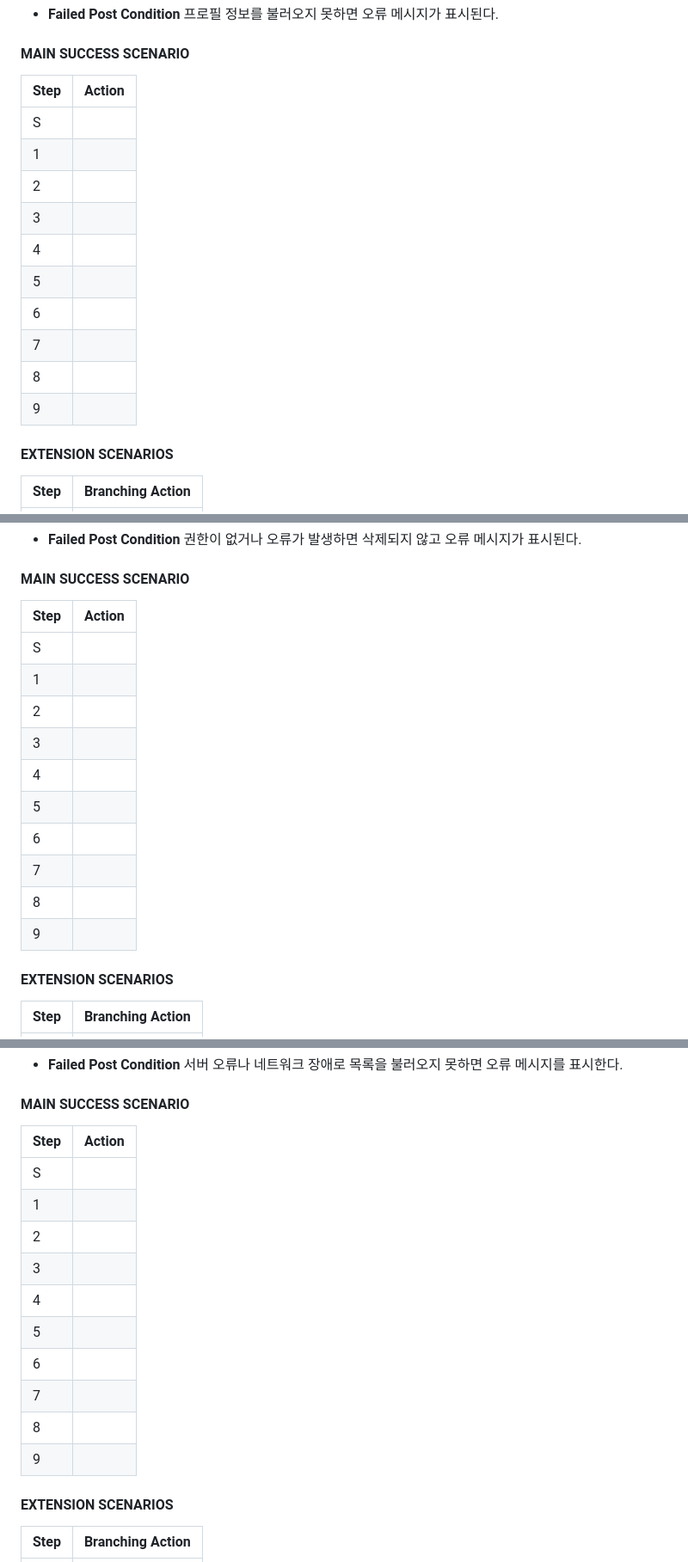
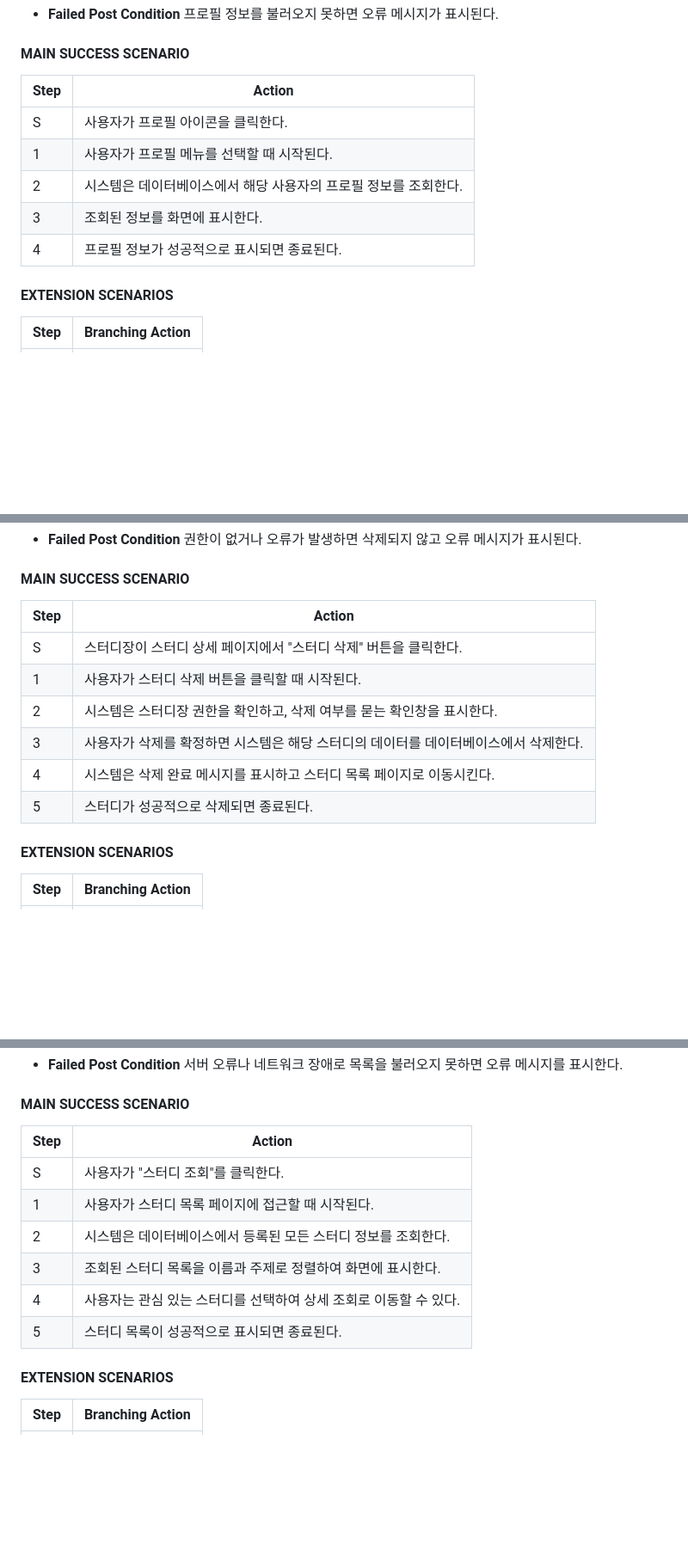
Before and after one commit to OHWCH/se_dev, a Markdown page: SDS_[깃라잡이].md, 3 parts joined by grey strips. Shown at 86% size. Drawn GitHub-style; blank space fills up the shorter version.

```diff
--- a/SDS_[깃라잡이].md
+++ b/SDS_[깃라잡이].md
@@ -500,18 +590,13 @@
 
 #### MAIN SUCCESS SCENARIO
 
-| Step | Action |
-| ---- | ------ |
-| S    |        |
-| 1    |        |
-| 2    |        |
-| 3    |        |
-| 4    |        |
-| 5    |        |
-| 6    |        |
-| 7    |        |
-| 8    |        |
-| 9    |        |
+| Step | Action                              |
+| ---- | ----------------------------------- |
+| S    | 사용자가 프로필 아이콘을 클릭한다.                 |
+| 1    | 사용자가 프로필 메뉴를 선택할 때 시작된다.            |
+| 2    | 시스템은 데이터베이스에서 해당 사용자의 프로필 정보를 조회한다. |
+| 3    | 조회된 정보를 화면에 표시한다.                   |
+| 4    | 프로필 정보가 성공적으로 표시되면 종료된다.            |
 
 
 
@@ -801,18 +880,14 @@
 
 #### MAIN SUCCESS SCENARIO
 
-| Step | Action |
-| ---- | ------ |
-| S    |        |
-| 1    |        |
-| 2    |        |
-| 3    |        |
-| 4    |        |
-| 5    |        |
-| 6    |        |
-| 7    |        |
-| 8    |        |
-| 9    |        |
+| Step | Action                                         |
+| ---- | ---------------------------------------------- |
+| S    | 스터디장이 스터디 상세 페이지에서 "스터디 삭제" 버튼을 클릭한다.          |
+| 1    | 사용자가 스터디 삭제 버튼을 클릭할 때 시작된다.                    |
+| 2    | 시스템은 스터디장 권한을 확인하고, 삭제 여부를 묻는 확인창을 표시한다.       |
+| 3    | 사용자가 삭제를 확정하면 시스템은 해당 스터디의 데이터를 데이터베이스에서 삭제한다. |
+| 4    | 시스템은 삭제 완료 메시지를 표시하고 스터디 목록 페이지로 이동시킨다.        |
+| 5    | 스터디가 성공적으로 삭제되면 종료된다.                          |
 
 
 
@@ -899,18 +974,14 @@
 
 #### MAIN SUCCESS SCENARIO
 
-| Step | Action |
-| ---- | ------ |
-| S    |        |
-| 1    |        |
-| 2    |        |
-| 3    |        |
-| 4    |        |
-| 5    |        |
-| 6    |        |
-| 7    |        |
-| 8    |        |
-| 9    |        |
+| Step | Action                                |
+| ---- | ------------------------------------- |
+| S    | 사용자가 "스터디 조회"를 클릭한다.                  |
+| 1    | 사용자가 스터디 목록 페이지에 접근할 때 시작된다.          |
+| 2    | 시스템은 데이터베이스에서 등록된 모든 스터디 정보를 조회한다.    |
+| 3    | 조회된 스터디 목록을 이름과 주제로 정렬하여 화면에 표시한다.    |
+| 4    | 사용자는 관심 있는 스터디를 선택하여 상세 조회로 이동할 수 있다. |
+| 5    | 스터디 목록이 성공적으로 표시되면 종료된다.              |
 
 
 
```
Also changed, not shown: other parts of SDS_[깃라잡이].md (+128 -48 lines).
